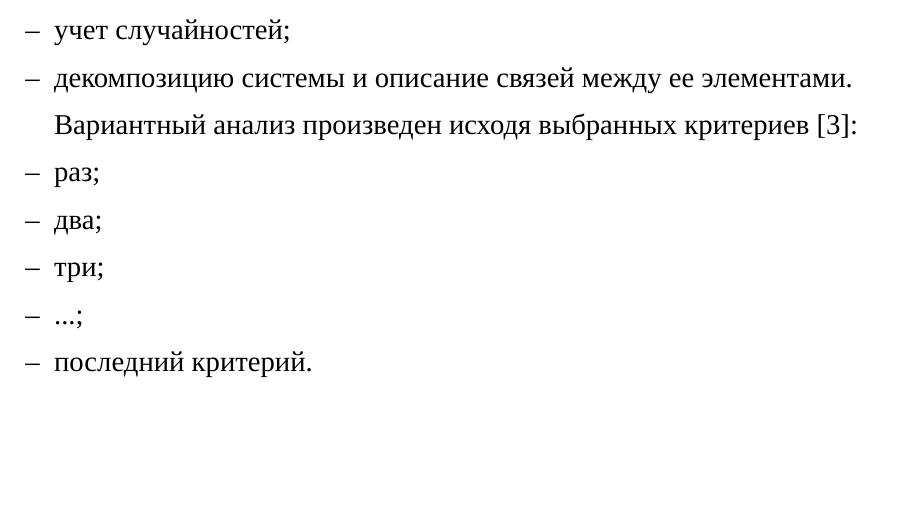
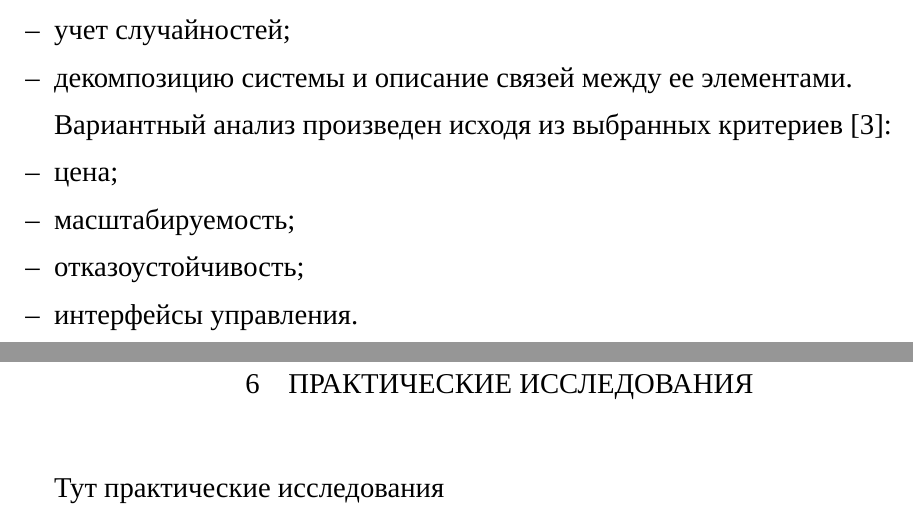
Before and after one commit to Amet13/master-thesis, a LaTeX document (main.tex, which reads inc/1-pz.tex, inc/6-practice.tex): part of page 6 of 75 before the commit and two parts of pages 6 and 66 of 76 after it, the two joined at a grey line, cut so that both start at the same text, the shorter picture padded with empty space. Compiled offline with XeLaTeX; a missing font is replaced by an installed copy or a similar font.

Commit message:
Исправлены опечатки, добавлен шаблон раздела практических исследований

```diff
--- a/inc/1-pz.tex
+++ b/inc/1-pz.tex
@@ -31,13 +31,12 @@
   \item декомпозицию системы и описание связей между ее элементами.
 \end{itemize}
 
-Вариантный анализ произведен исходя выбранных критериев \cite{var-analyz}:
+Вариантный анализ произведен исходя из выбранных критериев \cite{var-analyz}:
 \begin{itemize}
-  \item раз;
-  \item два;
-  \item три;
-  \item ...;
-  \item последний критерий.
+  \item цена;
+  \item масштабируемость;
+  \item отказоустойчивость;
+  \item интерфейсы управления.
 \end{itemize}
 
 \clearpage
--- /dev/null
+++ b/inc/6-practice.tex
@@ -0,0 +1,5 @@
+\section{Практические исследования}
+
+Тут практические исследования
+
+\clearpage
```
Also changed, not shown: inc/4-varanalyz.tex (+1 -1 lines), inc/5-description.tex (+2 -2 lines), main.tex (+3 -2 lines), preamble.tex (+3 -2 lines), inc/7-results.tex (renamed from inc/6-results.tex), master-thesis.pdf.
